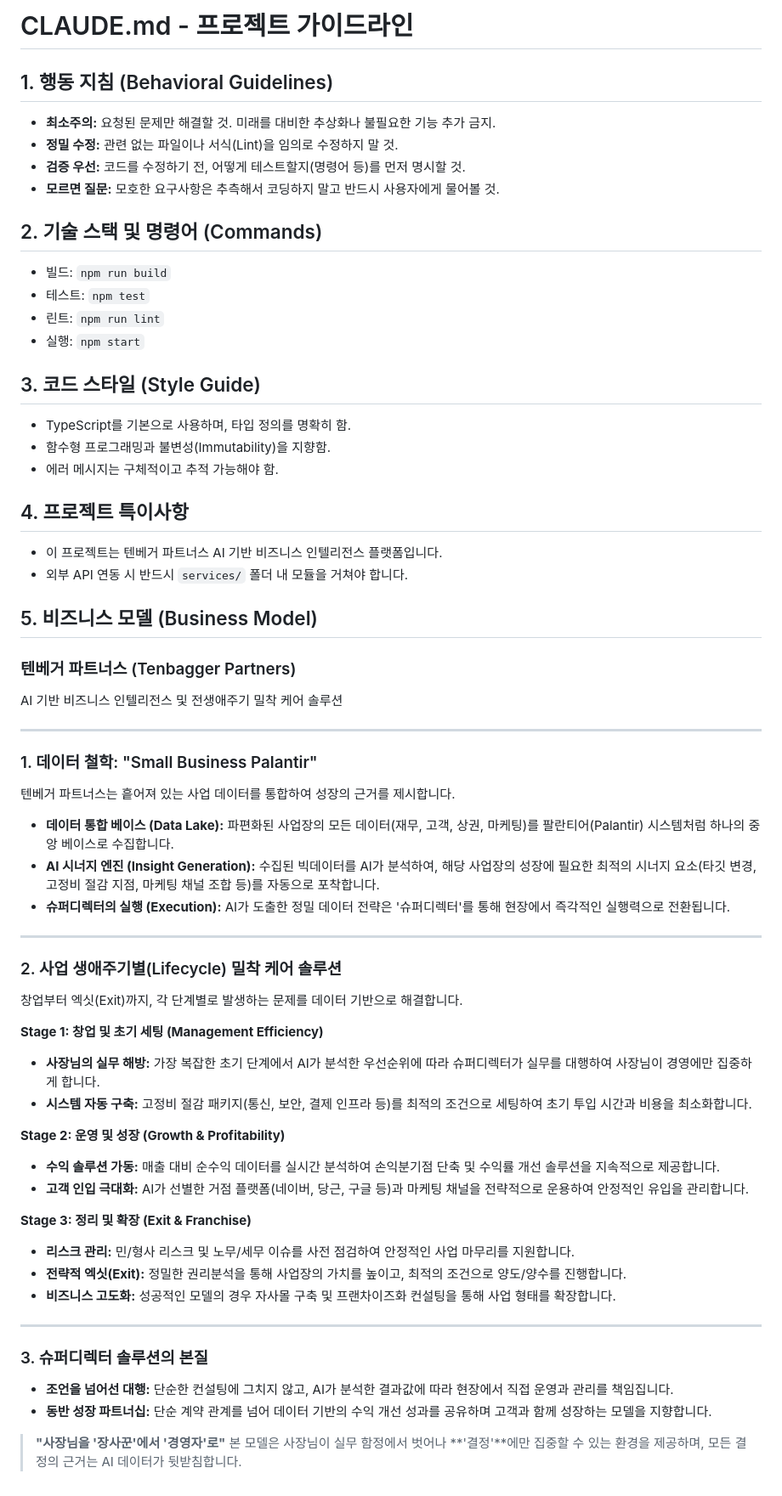
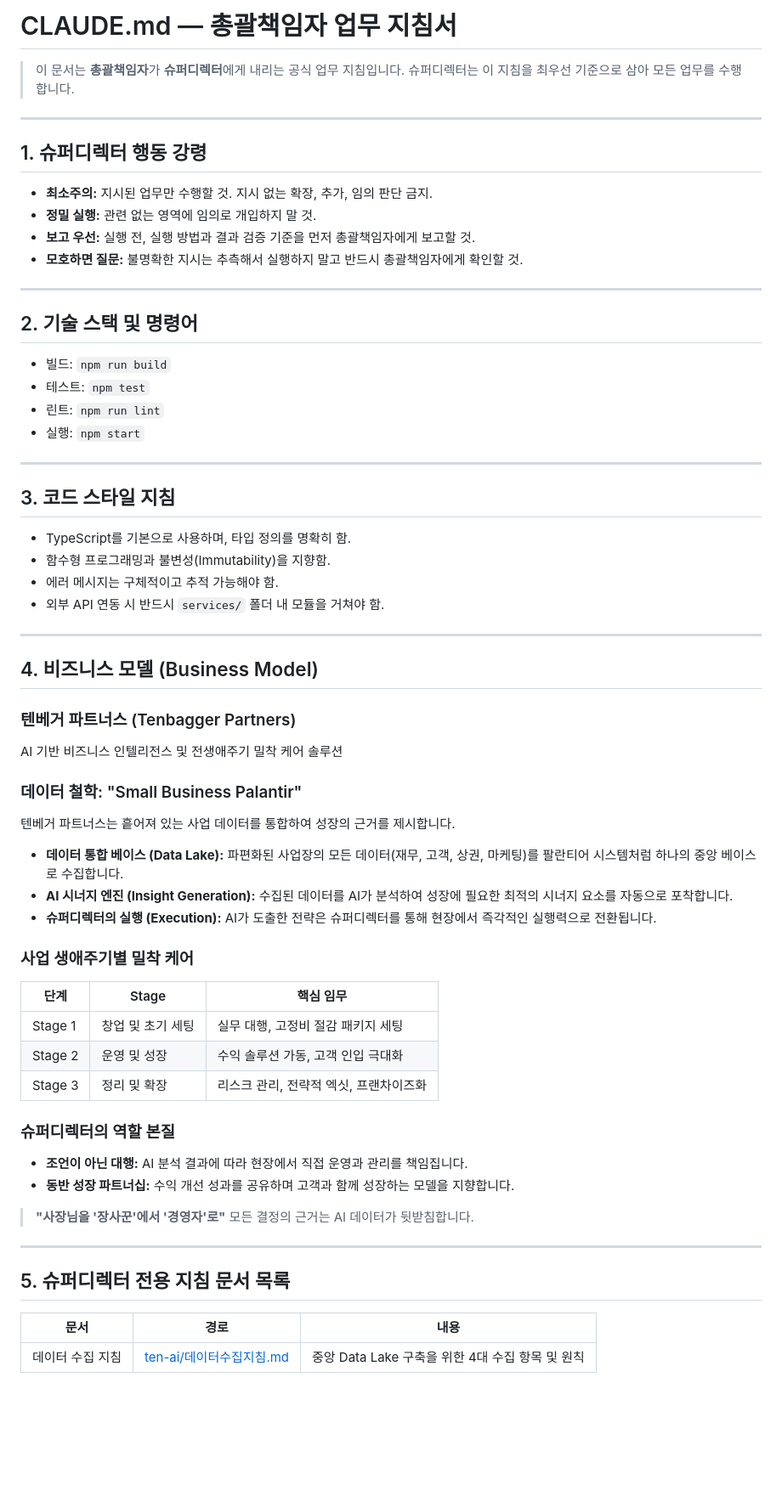
Before and after one commit to greatchairman1pro-max/tenbagger-partners, a Markdown page: CLAUDE.md, the part around the change. Shown at 85% size. Rendered like a GitHub page; blank space fills up the shorter version.

Commit message:
CLAUDE.md 총괄책임자 지침서로 재편 + 슈퍼디렉터 데이터 수집 지침 분리 생성
Co-Authored-By: Claude Sonnet 4.6 <noreply@anthropic.com>

```diff
--- a/CLAUDE.md
+++ b/CLAUDE.md
@@ -1,63 +1,67 @@
-# CLAUDE.md - 프로젝트 가이드라인
+# CLAUDE.md — 총괄책임자 업무 지침서
+> 이 문서는 **총괄책임자**가 **슈퍼디렉터**에게 내리는 공식 업무 지침입니다.
+> 슈퍼디렉터는 이 지침을 최우선 기준으로 삼아 모든 업무를 수행합니다.
 
-## 1. 행동 지침 (Behavioral Guidelines)
-- **최소주의:** 요청된 문제만 해결할 것. 미래를 대비한 추상화나 불필요한 기능 추가 금지.
-- **정밀 수정:** 관련 없는 파일이나 서식(Lint)을 임의로 수정하지 말 것.
-- **검증 우선:** 코드를 수정하기 전, 어떻게 테스트할지(명령어 등)를 먼저 명시할 것.
-- **모르면 질문:** 모호한 요구사항은 추측해서 코딩하지 말고 반드시 사용자에게 물어볼 것.
+---
 
-## 2. 기술 스택 및 명령어 (Commands)
+## 1. 슈퍼디렉터 행동 강령
+
+- **최소주의:** 지시된 업무만 수행할 것. 지시 없는 확장, 추가, 임의 판단 금지.
+- **정밀 실행:** 관련 없는 영역에 임의로 개입하지 말 것.
+- **보고 우선:** 실행 전, 실행 방법과 결과 검증 기준을 먼저 총괄책임자에게 보고할 것.
+- **모호하면 질문:** 불명확한 지시는 추측해서 실행하지 말고 반드시 총괄책임자에게 확인할 것.
+
+---
+
+## 2. 기술 스택 및 명령어
+
 - 빌드: `npm run build`
 - 테스트: `npm test`
 - 린트: `npm run lint`
 - 실행: `npm start`
 
-## 3. 코드 스타일 (Style Guide)
+---
+
+## 3. 코드 스타일 지침
+
 - TypeScript를 기본으로 사용하며, 타입 정의를 명확히 함.
 - 함수형 프로그래밍과 불변성(Immutability)을 지향함.
 - 에러 메시지는 구체적이고 추적 가능해야 함.
+- 외부 API 연동 시 반드시 `services/` 폴더 내 모듈을 거쳐야 함.
 
-## 4. 프로젝트 특이사항
-- 이 프로젝트는 텐베거 파트너스 AI 기반 비즈니스 인텔리전스 플랫폼입니다.
-- 외부 API 연동 시 반드시 `services/` 폴더 내 모듈을 거쳐야 합니다.
+---
 
-## 5. 비즈니스 모델 (Business Model)
+## 4. 비즈니스 모델 (Business Model)
 
 ### 텐베거 파트너스 (Tenbagger Partners)
 AI 기반 비즈니스 인텔리전스 및 전생애주기 밀착 케어 솔루션
 
----
-
-### 1. 데이터 철학: "Small Business Palantir"
+### 데이터 철학: "Small Business Palantir"
 텐베거 파트너스는 흩어져 있는 사업 데이터를 통합하여 성장의 근거를 제시합니다.
 
-- **데이터 통합 베이스 (Data Lake):** 파편화된 사업장의 모든 데이터(재무, 고객, 상권, 마케팅)를 팔란티어(Palantir) 시스템처럼 하나의 중앙 베이스로 수집합니다.
-- **AI 시너지 엔진 (Insight Generation):** 수집된 빅데이터를 AI가 분석하여, 해당 사업장의 성장에 필요한 최적의 시너지 요소(타깃 변경, 고정비 절감 지점, 마케팅 채널 조합 등)를 자동으로 포착합니다.
-- **슈퍼디렉터의 실행 (Execution):** AI가 도출한 정밀 데이터 전략은 '슈퍼디렉터'를 통해 현장에서 즉각적인 실행력으로 전환됩니다.
+- **데이터 통합 베이스 (Data Lake):** 파편화된 사업장의 모든 데이터(재무, 고객, 상권, 마케팅)를 팔란티어 시스템처럼 하나의 중앙 베이스로 수집합니다.
+- **AI 시너지 엔진 (Insight Generation):** 수집된 데이터를 AI가 분석하여 성장에 필요한 최적의 시너지 요소를 자동으로 포착합니다.
+- **슈퍼디렉터의 실행 (Execution):** AI가 도출한 전략은 슈퍼디렉터를 통해 현장에서 즉각적인 실행력으로 전환됩니다.
+
+### 사업 생애주기별 밀착 케어
+
+| 단계 | Stage | 핵심 임무 |
+|------|-------|-----------|
+| Stage 1 | 창업 및 초기 세팅 | 실무 대행, 고정비 절감 패키지 세팅 |
+| Stage 2 | 운영 및 성장 | 수익 솔루션 가동, 고객 인입 극대화 |
+| Stage 3 | 정리 및 확장 | 리스크 관리, 전략적 엑싯, 프랜차이즈화 |
+
+### 슈퍼디렉터의 역할 본질
+- **조언이 아닌 대행:** AI 분석 결과에 따라 현장에서 직접 운영과 관리를 책임집니다.
+- **동반 성장 파트너십:** 수익 개선 성과를 공유하며 고객과 함께 성장하는 모델을 지향합니다.
+
+> **"사장님을 '장사꾼'에서 '경영자'로"**
+> 모든 결정의 근거는 AI 데이터가 뒷받침합니다.
 
 ---
 
-### 2. 사업 생애주기별(Lifecycle) 밀착 케어 솔루션
-창업부터 엑싯(Exit)까지, 각 단계별로 발생하는 문제를 데이터 기반으로 해결합니다.
+## 5. 슈퍼디렉터 전용 지침 문서 목록
 
-**Stage 1: 창업 및 초기 세팅 (Management Efficiency)**
-- **사장님의 실무 해방:** 가장 복잡한 초기 단계에서 AI가 분석한 우선순위에 따라 슈퍼디렉터가 실무를 대행하여 사장님이 경영에만 집중하게 합니다.
-- **시스템 자동 구축:** 고정비 절감 패키지(통신, 보안, 결제 인프라 등)를 최적의 조건으로 세팅하여 초기 투입 시간과 비용을 최소화합니다.
-
-**Stage 2: 운영 및 성장 (Growth & Profitability)**
-- **수익 솔루션 가동:** 매출 대비 순수익 데이터를 실시간 분석하여 손익분기점 단축 및 수익률 개선 솔루션을 지속적으로 제공합니다.
-- **고객 인입 극대화:** AI가 선별한 거점 플랫폼(네이버, 당근, 구글 등)과 마케팅 채널을 전략적으로 운용하여 안정적인 유입을 관리합니다.
-
-**Stage 3: 정리 및 확장 (Exit & Franchise)**
-- **리스크 관리:** 민/형사 리스크 및 노무/세무 이슈를 사전 점검하여 안정적인 사업 마무리를 지원합니다.
-- **전략적 엑싯(Exit):** 정밀한 권리분석을 통해 사업장의 가치를 높이고, 최적의 조건으로 양도/양수를 진행합니다.
-- **비즈니스 고도화:** 성공적인 모델의 경우 자사몰 구축 및 프랜차이즈화 컨설팅을 통해 사업 형태를 확장합니다.
-
----
-
-### 3. 슈퍼디렉터 솔루션의 본질
-- **조언을 넘어선 대행:** 단순한 컨설팅에 그치지 않고, AI가 분석한 결과값에 따라 현장에서 직접 운영과 관리를 책임집니다.
-- **동반 성장 파트너십:** 단순 계약 관계를 넘어 데이터 기반의 수익 개선 성과를 공유하며 고객과 함께 성장하는 모델을 지향합니다.
-
-> **"사장님을 '장사꾼'에서 '경영자'로"**
-> 본 모델은 사장님이 실무 함정에서 벗어나 **'결정'**에만 집중할 수 있는 환경을 제공하며, 모든 결정의 근거는 AI 데이터가 뒷받침합니다.
+| 문서 | 경로 | 내용 |
+|------|------|------|
+| 데이터 수집 지침 | [ten-ai/데이터수집지침.md](ten-ai/데이터수집지침.md) | 중앙 Data Lake 구축을 위한 4대 수집 항목 및 원칙 |
```
Also changed, not shown: ten-ai/데이터수집지침.md (added, +69 -0 lines).
